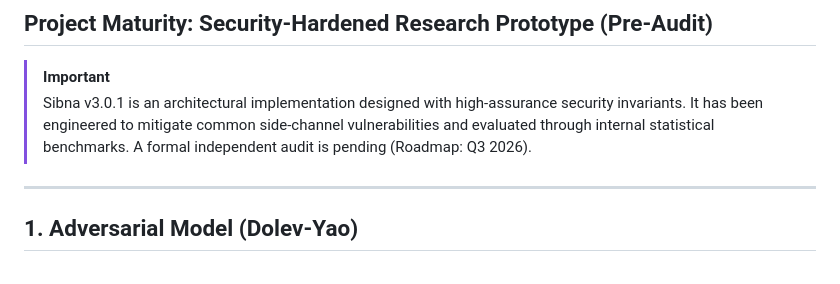
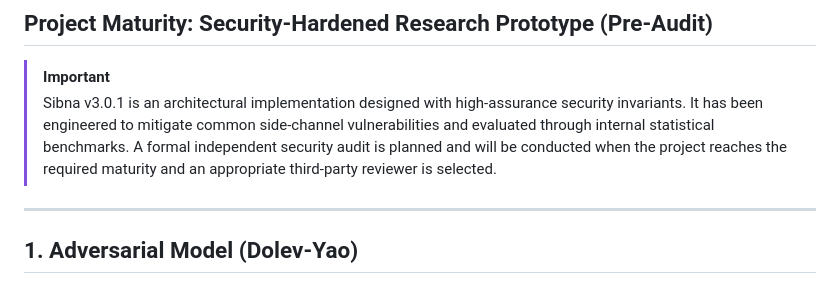
Before and after one commit to GOOFY-GOGO/sibna-protc, a Markdown page: SECURITY.md, the part around the change. Rendered like a GitHub page.

```diff
--- a/SECURITY.md
+++ b/SECURITY.md
@@ -8,7 +8,7 @@
 ## Project Maturity: Security-Hardened Research Prototype (Pre-Audit)
 
 > [!IMPORTANT]
-> Sibna v3.0.1 is an architectural implementation designed with high-assurance security invariants. It has been engineered to mitigate common side-channel vulnerabilities and evaluated through internal statistical benchmarks. A formal independent audit is pending (Roadmap: Q3 2026).
+> Sibna v3.0.1 is an architectural implementation designed with high-assurance security invariants. It has been engineered to mitigate common side-channel vulnerabilities and evaluated through internal statistical benchmarks. A formal independent security audit is planned and will be conducted when the project reaches the required maturity and an appropriate third-party reviewer is selected.
 
 ---
 
```
